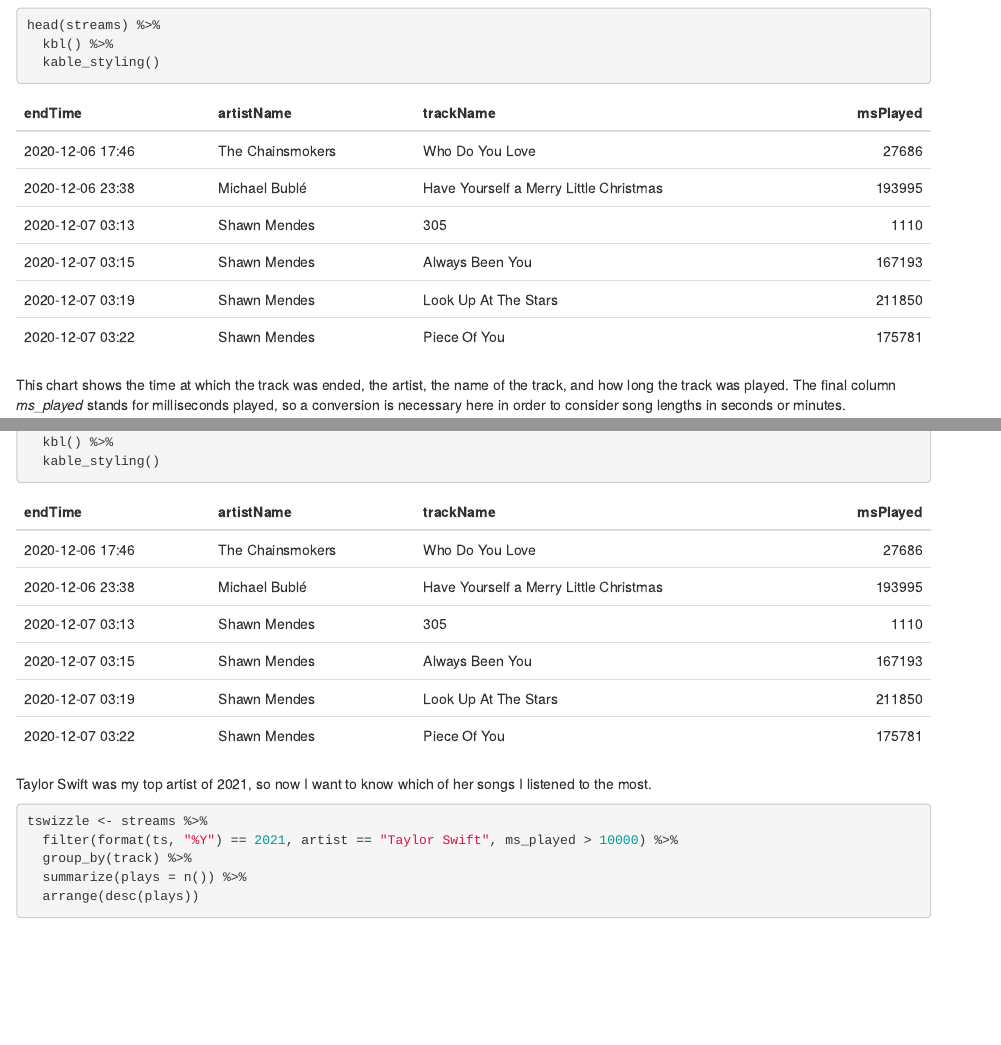
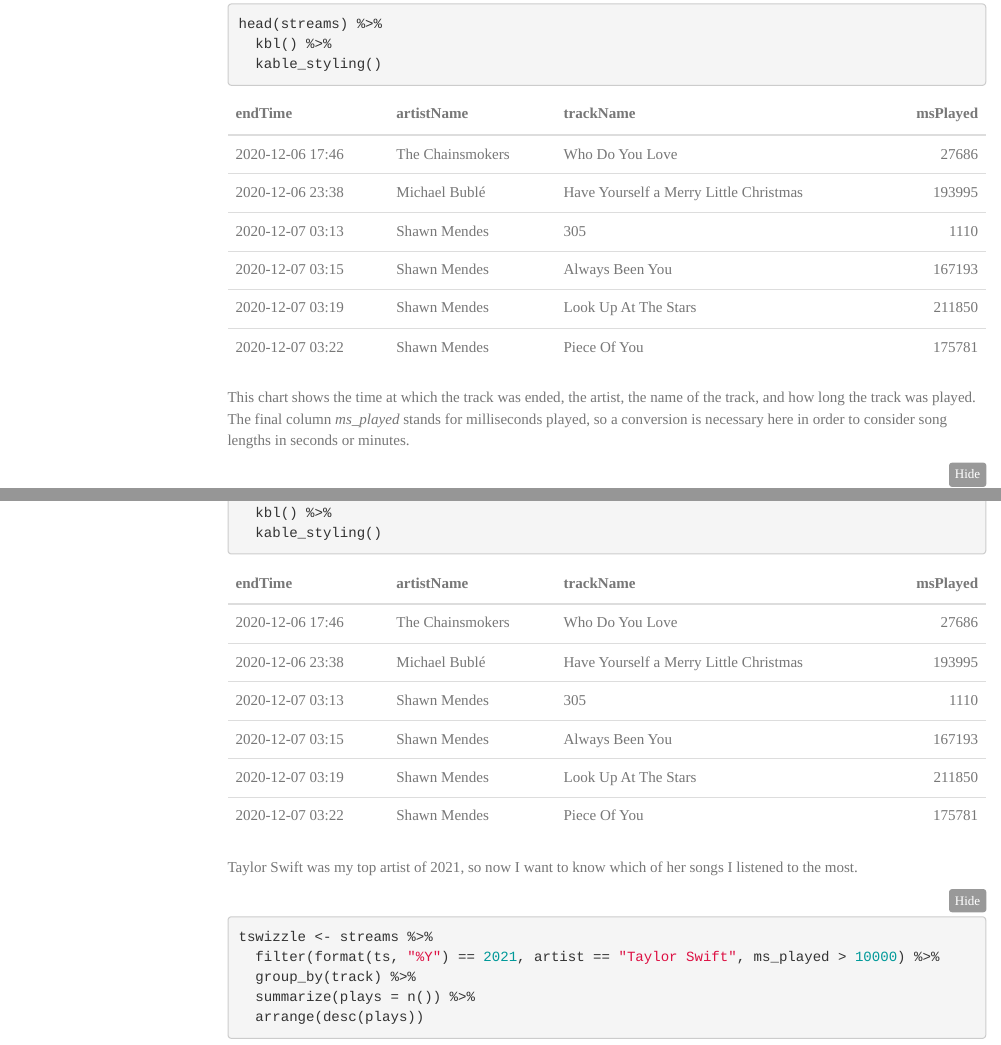
Before and after one commit to godseykj/Spotify, an R Markdown document (index.Rmd): the page in a window 1100 px wide, from 710 px down before the commit and from 880 px down after it, so that both start at the same text, and a second part further down, joined at a grey line. Rendered offline with R 4.5, knitr and Pandoc, with nearby package versions; some code elsewhere in the file could not run offline; menus at the side of the page are left out.

Commit message:
01.19.21.11.15

````diff
--- a/index.Rmd
+++ b/index.Rmd
@@ -4,7 +4,14 @@ title: |
   <center> The Guts </center>
 author: "Kara Godsey"
 date: "12/31/2021"
-output: html_document
+output:
+  html_document:
+    code_folding: show
+    theme: journal
+    toc: yes
+    toc_float: yes
+  word_document:
+    toc: yes
 ---
 
 ```{r include=FALSE}
````
Also changed, not shown: index.html, index.Rmd (6 more changed lines).
